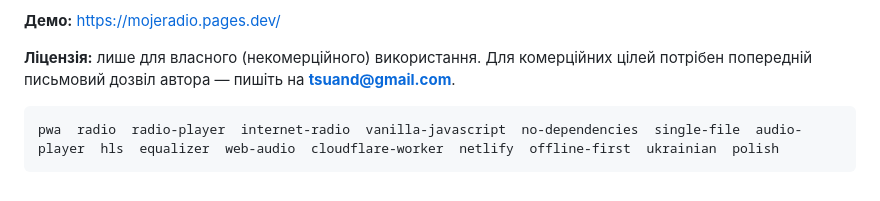
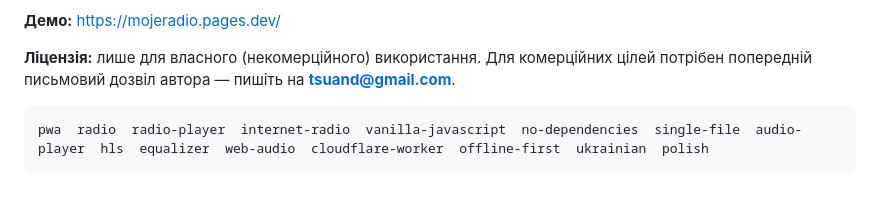
Before and after one commit to MojeRadio/MojeRadio.github.io, a Markdown page: README.md, the part around the change. GitHub-like rendering.

````diff
--- a/README.md
+++ b/README.md
@@ -146,5 +146,5 @@ Attribution to the original author is appreciated but not required for personal
 
 
 ```
-pwa  radio  radio-player  internet-radio  vanilla-javascript  no-dependencies  single-file  audio-player  hls  equalizer  web-audio  cloudflare-worker  netlify  offline-first  ukrainian  polish
+pwa  radio  radio-player  internet-radio  vanilla-javascript  no-dependencies  single-file  audio-player  hls  equalizer  web-audio  cloudflare-worker  offline-first  ukrainian  polish
 ```
````
